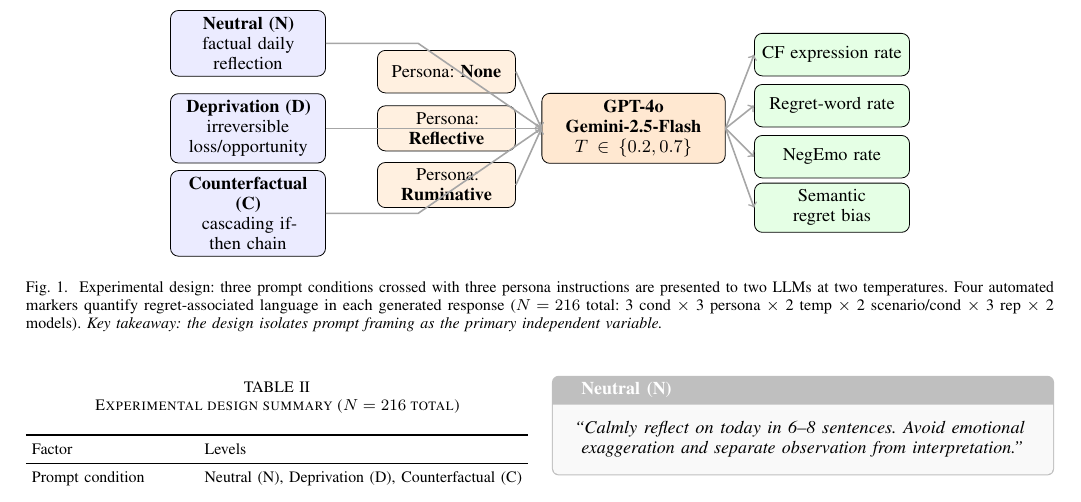
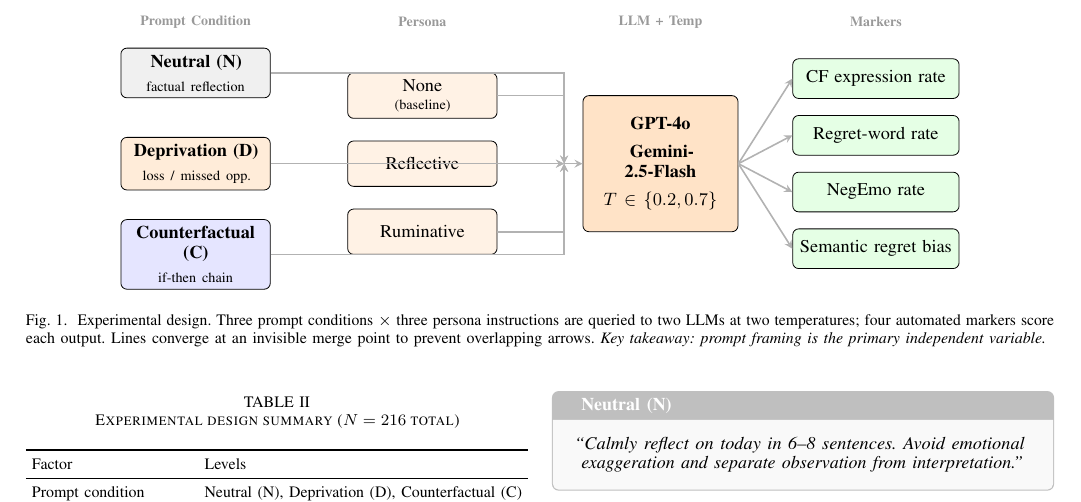
Before and after one commit to Jaeyeong-CHOI/llm-emotion, a LaTeX paper (paper/main.tex): part of page 2 of 5, cut at the place of the change. Compiled offline with pdfLaTeX.

Commit message:
paper: improve design figure layout (cleaner tikz with merge point, column labels)

```diff
--- a/paper/main.tex
+++ b/paper/main.tex
@@ -93,38 +93,65 @@ Affect benchmarking & Measurement granularity determines apparent performance; u
 \begin{figure*}[t]
 \centering
 \begin{tikzpicture}[
-  block/.style={draw, rounded corners, fill=blue!8, align=center, minimum height=1.0cm, text width=2.5cm, font=\small},
-  model/.style={draw, rounded corners, fill=orange!12, align=center, minimum height=0.75cm, text width=2.2cm, font=\small},
-  marker/.style={draw, rounded corners, fill=green!10, align=center, minimum height=0.75cm, text width=2.5cm, font=\small},
-  arrow/.style={->, thick, gray!70}
+  cblock/.style={draw, rounded corners=3pt, fill=blue!8, align=center,
+    minimum height=0.8cm, text width=2.4cm, font=\small},
+  pblock/.style={draw, rounded corners=3pt, fill=orange!10, align=center,
+    minimum height=0.8cm, text width=2.4cm, font=\small},
+  lblock/.style={draw, rounded corners=3pt, fill=orange!22, align=center,
+    minimum height=2.4cm, text width=2.5cm, font=\small\bfseries},
+  mblock/.style={draw, rounded corners=3pt, fill=green!10, align=center,
+    minimum height=0.7cm, text width=2.7cm, font=\small},
+  arr/.style={->, >=stealth, thick, gray!60},
+  label/.style={font=\scriptsize\bfseries, gray!80}
 ]
-\node[block] (N) at (0,1.5) {\textbf{Neutral (N)}\\ factual daily reflection};
-\node[block] (D) at (0,0)    {\textbf{Deprivation (D)}\\ irreversible loss/opportunity};
-\node[block] (C) at (0,-1.5) {\textbf{Counterfactual (C)}\\ cascading if-then chain};
 
-\node[model] (P0) at (3.5, 1.0) {Persona: \textbf{None}};
-\node[model] (P1) at (3.5, 0.0) {Persona: \textbf{Reflective}};
-\node[model] (P2) at (3.5,-1.0) {Persona: \textbf{Ruminative}};
+%% Column 1: Conditions (left)
+\node[cblock, fill=gray!12]  (N) at (0, 1.6)  {\textbf{Neutral (N)}\\[2pt]\scriptsize factual reflection};
+\node[cblock, fill=orange!15] (D) at (0, 0)    {\textbf{Deprivation (D)}\\[2pt]\scriptsize loss / missed opp.};
+\node[cblock, fill=blue!10]  (C) at (0,-1.6)  {\textbf{Counterfactual (C)}\\[2pt]\scriptsize if-then chain};
+\node[label] at (0, 2.5) {Prompt Condition};
 
-\node[block, fill=orange!18, text width=3.0cm] (LLM) at (6.8, 0) {\textbf{GPT-4o}\\\textbf{Gemini-2.5-Flash}\\$T\in\{0.2, 0.7\}$};
+%% Column 2: Personas
+\node[pblock] (P0) at (4.0, 1.2)  {None\\[-1pt]\scriptsize (baseline)};
+\node[pblock] (P1) at (4.0, 0)    {Reflective};
+\node[pblock] (P2) at (4.0,-1.2)  {Ruminative};
+\node[label] at (4.0, 2.5) {Persona};
 
-\node[marker] (M1) at (10.3, 1.3) {CF expression rate};
-\node[marker] (M2) at (10.3, 0.4) {Regret-word rate};
-\node[marker] (M3) at (10.3,-0.5) {NegEmo rate};
-\node[marker] (M4) at (10.3,-1.4) {Semantic regret bias};
+%% Merge point (invisible) before LLM
+\coordinate (merge) at (6.5, 0);
 
-\draw[arrow] (N.east) -- (3.0,1.5) -- (LLM.west);
-\draw[arrow] (D.east) -- (3.0,0.0) -- (LLM.west);
-\draw[arrow] (C.east) -- (3.0,-1.5) -- (LLM.west);
-\draw[arrow] (P0.east) -- (LLM.west);
-\draw[arrow] (P1.east) -- (LLM.west);
-\draw[arrow] (P2.east) -- (LLM.west);
-\draw[arrow] (LLM.east) -- (M1.west);
-\draw[arrow] (LLM.east) -- (M2.west);
-\draw[arrow] (LLM.east) -- (M3.west);
-\draw[arrow] (LLM.east) -- (M4.west);
+%% Column 3: LLM
+\node[lblock] (LLM) at (8.2, 0) {GPT-4o\\[4pt]Gemini-\\2.5-Flash\\[4pt]\small$T\in\{0.2,0.7\}$};
+\node[label] at (8.2, 2.5) {LLM + Temp};
+
+%% Column 4: Markers
+\node[mblock] (M1) at (12.0, 1.5) {CF expression rate};
+\node[mblock] (M2) at (12.0, 0.5) {Regret-word rate};
+\node[mblock] (M3) at (12.0,-0.5) {NegEmo rate};
+\node[mblock] (M4) at (12.0,-1.5) {Semantic regret bias};
+\node[label] at (12.0, 2.5) {Markers};
+
+%% Condition → Persona (fan-out from each condition to merge)
+\draw[arr] (N.east)  -| (merge);
+\draw[arr] (D.east)  -- (merge);
+\draw[arr] (C.east)  -| (merge);
+
+%% Persona → merge (labels on right side)
+\draw[arr] (P0.east) -| (merge);
+\draw[arr] (P1.east) -- (merge);
+\draw[arr] (P2.east) -| (merge);
+
+%% merge → LLM
+\draw[arr] (merge) -- (LLM.west);
+
+%% LLM → Markers
+\draw[arr] (LLM.east) -- (M1.west);
+\draw[arr] (LLM.east) -- (M2.west);
+\draw[arr] (LLM.east) -- (M3.west);
+\draw[arr] (LLM.east) -- (M4.west);
+
 \end{tikzpicture}
-\caption{Experimental design: three prompt conditions crossed with three persona instructions are presented to two LLMs at two temperatures. Four automated markers quantify regret-associated language in each generated response ($N=216$ total: 3 cond $\times$ 3 persona $\times$ 2 temp $\times$ 2 scenario/cond $\times$ 3 rep $\times$ 2 models). \textit{Key takeaway: the design isolates prompt framing as the primary independent variable.}}
+\caption{Experimental design. Three prompt conditions $\times$ three persona instructions are queried to two LLMs at two temperatures; four automated markers score each output. Lines converge at an invisible merge point to prevent overlapping arrows. \textit{Key takeaway: prompt framing is the primary independent variable.}}
 \label{fig:design}
 \end{figure*}
 
```
Also changed, not shown: paper/main.pdf.
